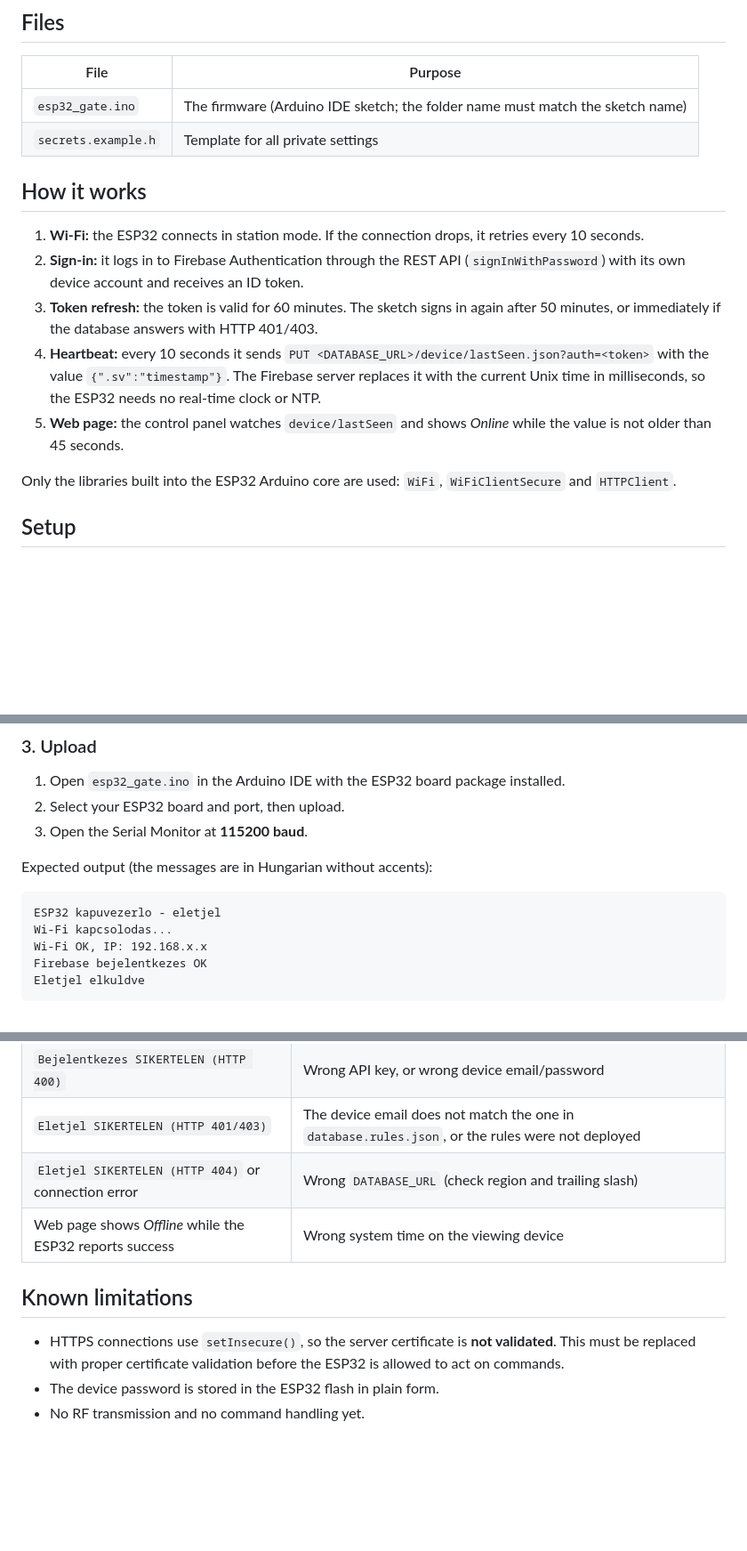
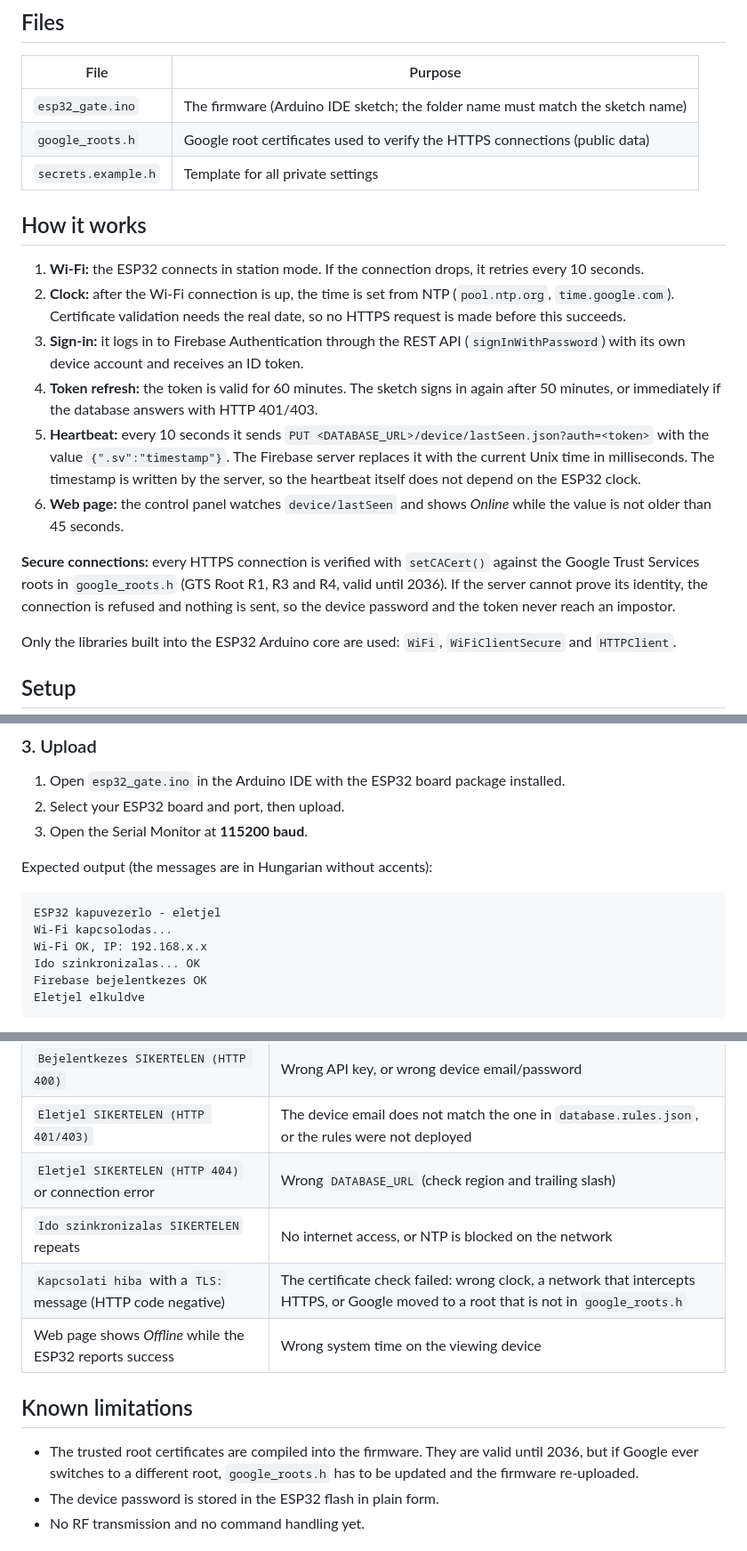
Before and after one commit to agoccs/esp32-gate-opener, a Markdown page: src/esp32_gate/README.md, 3 parts joined by grey strips. Shown at 89% size. GitHub-like rendering; blank space fills up the shorter version.

````diff
--- a/src/esp32_gate/README.md
+++ b/src/esp32_gate/README.md
@@ -9,15 +9,19 @@ RF transmission is **not** part of this sketch yet. The working RF transmitter t
 | File | Purpose |
 |---|---|
 | `esp32_gate.ino` | The firmware (Arduino IDE sketch; the folder name must match the sketch name) |
+| `google_roots.h` | Google root certificates used to verify the HTTPS connections (public data) |
 | `secrets.example.h` | Template for all private settings |
 
 ## How it works
 
 1. **Wi-Fi:** the ESP32 connects in station mode. If the connection drops, it retries every 10 seconds.
-2. **Sign-in:** it logs in to Firebase Authentication through the REST API (`signInWithPassword`) with its own device account and receives an ID token.
-3. **Token refresh:** the token is valid for 60 minutes. The sketch signs in again after 50 minutes, or immediately if the database answers with HTTP 401/403.
-4. **Heartbeat:** every 10 seconds it sends `PUT <DATABASE_URL>/device/lastSeen.json?auth=<token>` with the value `{".sv":"timestamp"}`. The Firebase server replaces it with the current Unix time in milliseconds, so the ESP32 needs no real-time clock or NTP.
-5. **Web page:** the control panel watches `device/lastSeen` and shows *Online* while the value is not older than 45 seconds.
+2. **Clock:** after the Wi-Fi connection is up, the time is set from NTP (`pool.ntp.org`, `time.google.com`). Certificate validation needs the real date, so no HTTPS request is made before this succeeds.
+3. **Sign-in:** it logs in to Firebase Authentication through the REST API (`signInWithPassword`) with its own device account and receives an ID token.
+4. **Token refresh:** the token is valid for 60 minutes. The sketch signs in again after 50 minutes, or immediately if the database answers with HTTP 401/403.
+5. **Heartbeat:** every 10 seconds it sends `PUT <DATABASE_URL>/device/lastSeen.json?auth=<token>` with the value `{".sv":"timestamp"}`. The Firebase server replaces it with the current Unix time in milliseconds. The timestamp is written by the server, so the heartbeat itself does not depend on the ESP32 clock.
+6. **Web page:** the control panel watches `device/lastSeen` and shows *Online* while the value is not older than 45 seconds.
+
+**Secure connections:** every HTTPS connection is verified with `setCACert()` against the Google Trust Services roots in `google_roots.h` (GTS Root R1, R3 and R4, valid until 2036). If the server cannot prove its identity, the connection is refused and nothing is sent, so the device password and the token never reach an impostor.
 
 Only the libraries built into the ESP32 Arduino core are used: `WiFi`, `WiFiClientSecure` and `HTTPClient`.
 
@@ -55,6 +59,7 @@ Expected output (the messages are in Hungarian without accents):
 ESP32 kapuvezerlo - eletjel
 Wi-Fi kapcsolodas...
 Wi-Fi OK, IP: 192.168.x.x
+Ido szinkronizalas... OK
 Firebase bejelentkezes OK
 Eletjel elkuldve
 ```
@@ -69,11 +74,13 @@ Within a few seconds the web page should switch to *Online*. The ESP32 can be se
 | `Bejelentkezes SIKERTELEN (HTTP 400)` | Wrong API key, or wrong device email/password |
 | `Eletjel SIKERTELEN (HTTP 401/403)` | The device email does not match the one in `database.rules.json`, or the rules were not deployed |
 | `Eletjel SIKERTELEN (HTTP 404)` or connection error | Wrong `DATABASE_URL` (check region and trailing slash) |
+| `Ido szinkronizalas SIKERTELEN` repeats | No internet access, or NTP is blocked on the network |
+| `Kapcsolati hiba` with a `TLS:` message (HTTP code negative) | The certificate check failed: wrong clock, a network that intercepts HTTPS, or Google moved to a root that is not in `google_roots.h` |
 | Web page shows *Offline* while the ESP32 reports success | Wrong system time on the viewing device |
 
 ## Known limitations
 
-- HTTPS connections use `setInsecure()`, so the server certificate is **not validated**. This must be replaced with proper certificate validation before the ESP32 is allowed to act on commands.
+- The trusted root certificates are compiled into the firmware. They are valid until 2036, but if Google ever switches to a different root, `google_roots.h` has to be updated and the firmware re-uploaded.
 - The device password is stored in the ESP32 flash in plain form.
 - No RF transmission and no command handling yet.
 
````
